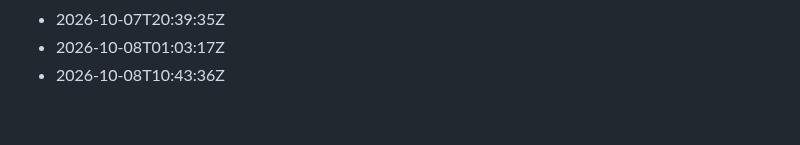
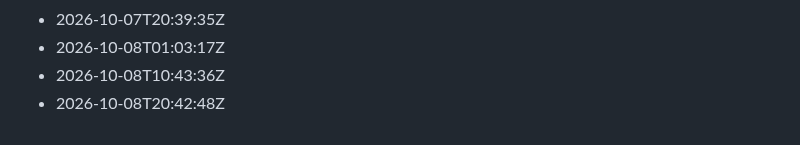
Before and after one commit to Gabzkk/Gabzii, a Markdown page: activity/daily-commits.md, the part around the change. Rendered like a GitHub page.

Commit message:
chore: record daily activity for 2026-10-08

```diff
--- a/activity/daily-commits.md
+++ b/activity/daily-commits.md
@@ -154,3 +154,4 @@
 - 2026-10-07T20:39:35Z
 - 2026-10-08T01:03:17Z
 - 2026-10-08T10:43:36Z
+- 2026-10-08T20:42:48Z
```
